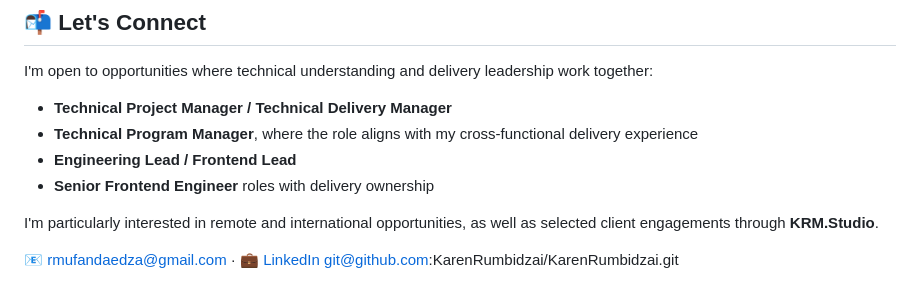
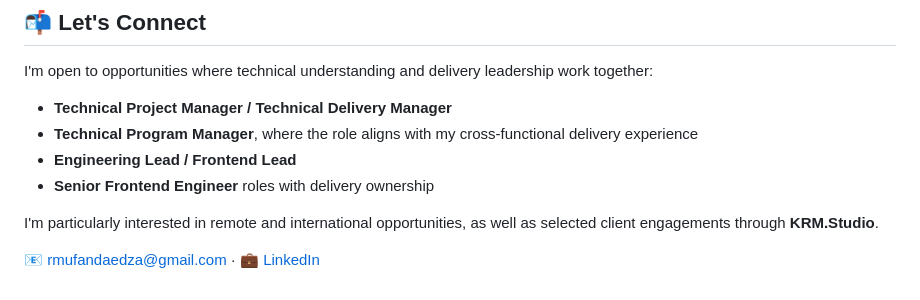
Before and after one commit to KarenRumbidzai/KarenRumbidzai, a Markdown page: README.md, the part around the change. GitHub-like rendering.

Commit message:
Remove GitHub repository link
Removed GitHub repository link from README.

```diff
--- a/README.md
+++ b/README.md
@@ -99,4 +99,3 @@ I'm open to opportunities where technical understanding and delivery leadership
 I'm particularly interested in remote and international opportunities, as well as selected client engagements through **KRM.Studio**.
 
 📧 [rmufandaedza@gmail.com](mailto:rmufandaedza@gmail.com) · 💼 [LinkedIn](https://www.linkedin.com/in/karenrumbie/)
-git@github.com:KarenRumbidzai/KarenRumbidzai.git
```
